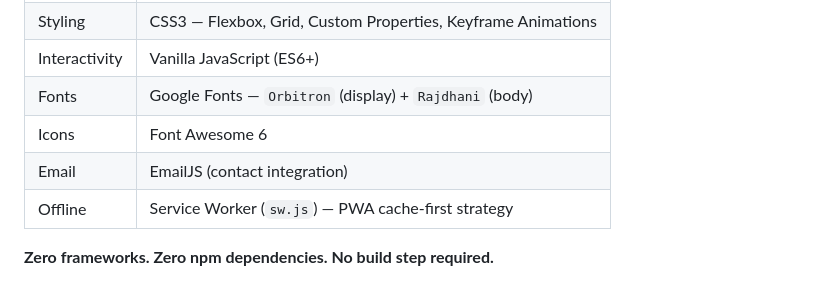
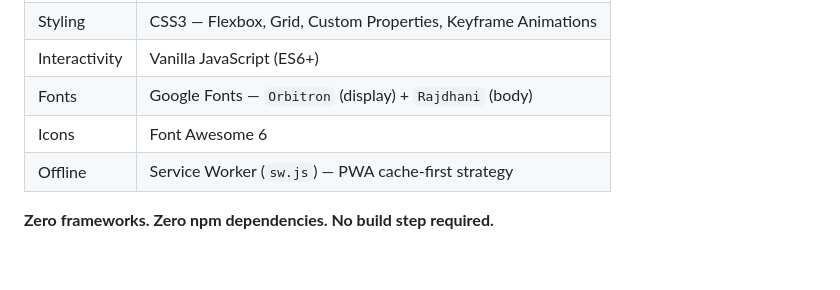
Before and after one commit to kolijatin768-rgb/CODM-ProStats, a Markdown page: README.md, the part around the change. Rendered like a GitHub page; blank space fills up the shorter version.

Commit message:
Remove EmailJS mention from README
Removed EmailJS contact integration from the README.

```diff
--- a/README.md
+++ b/README.md
@@ -86,7 +86,6 @@ Shimmer-animated progress bars with glow effects for all 4 camo tiers across all
 | Interactivity | Vanilla JavaScript (ES6+) |
 | Fonts | Google Fonts — `Orbitron` (display) + `Rajdhani` (body) |
 | Icons | Font Awesome 6 |
-| Email | EmailJS (contact integration) |
 | Offline | Service Worker (`sw.js`) — PWA cache-first strategy |
 
 **Zero frameworks. Zero npm dependencies. No build step required.**
```
